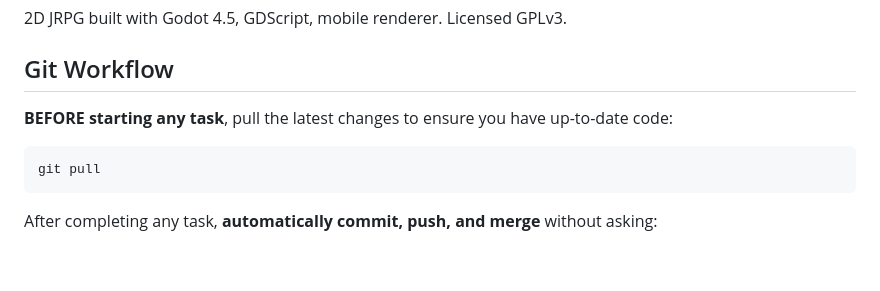
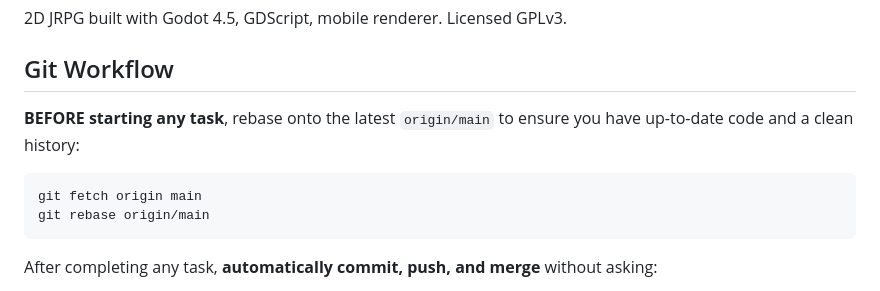
Before and after one commit to Jorge-D-Robles/gemini-fantasy, a Markdown page: agents/AGENT_RULES.md, the part around the change. Rendered like a GitHub page; blank space fills up the shorter version.

Commit message:
docs: change pre-task sync from pull to rebase onto origin/main
Ensures clean linear history by rebasing onto origin/main before
starting work instead of using git pull (which creates merge commits).

Co-Authored-By: Claude Opus 4.6 <noreply@anthropic.com>

````diff
--- a/agents/AGENT_RULES.md
+++ b/agents/AGENT_RULES.md
@@ -4,10 +4,11 @@
 
 ## Git Workflow
 
-**BEFORE starting any task**, pull the latest changes to ensure you have up-to-date code:
+**BEFORE starting any task**, rebase onto the latest `origin/main` to ensure you have up-to-date code and a clean history:
 
 ```bash
-git pull
+git fetch origin main
+git rebase origin/main
 ```
 
 After completing any task, **automatically commit, push, and merge** without asking:
````
